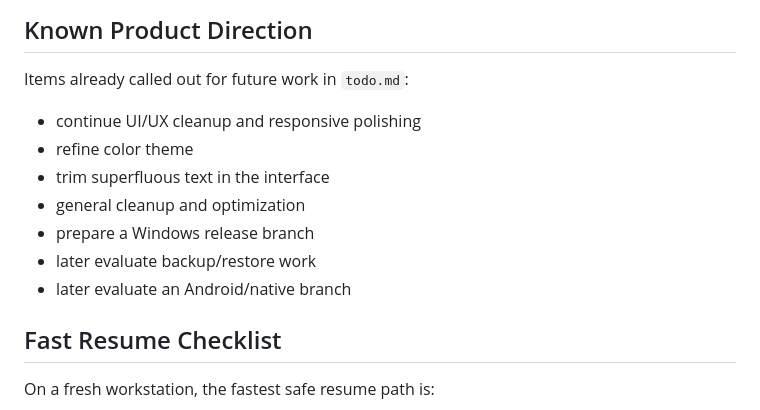
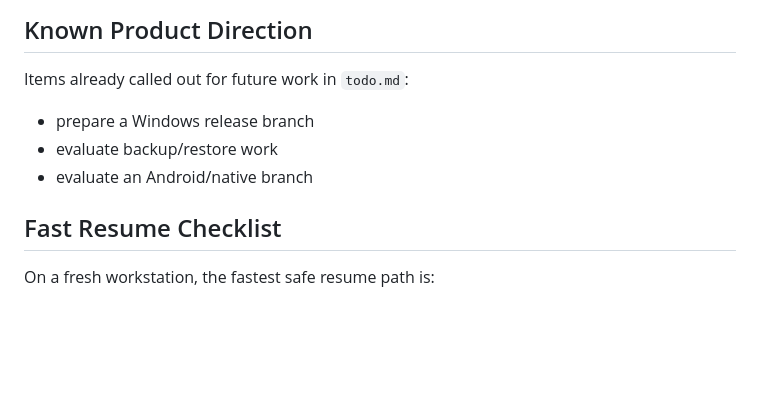
Before and after one commit to 4gnusd3i/FamilyPlanner, a Markdown page: AGENTS.md, the part around the change. GitHub-like rendering; blank space fills up the shorter version.

Commit message:
Update release branch handoff notes

```diff
--- a/AGENTS.md
+++ b/AGENTS.md
@@ -259,13 +259,9 @@ The script has explicit switches for build output, regression artifacts, smoke/l
 
 Items already called out for future work in `todo.md`:
 
-- continue UI/UX cleanup and responsive polishing
-- refine color theme
-- trim superfluous text in the interface
-- general cleanup and optimization
 - prepare a Windows release branch
-- later evaluate backup/restore work
-- later evaluate an Android/native branch
+- evaluate backup/restore work
+- evaluate an Android/native branch
 
 ## Fast Resume Checklist
 
```
